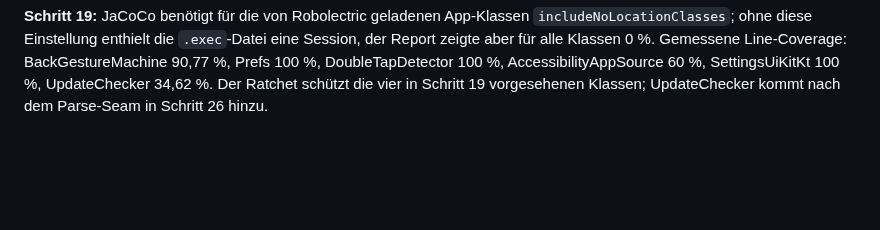
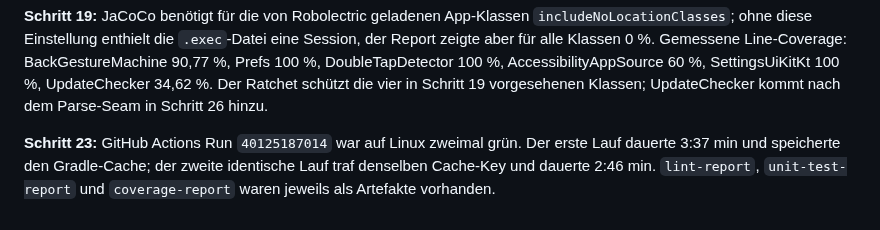
Before and after one commit to denissteinhorst/thor-back-button-hero, a Markdown page: docs/hardening/PROGRESS.md, the part around one of its changes. Rendered like a GitHub page; blank space fills up the shorter version.

Commit message:
docs: mark CI verify step complete
Records two green Linux runs, the Gradle cache hit and all three uploaded reports for step 23.

```diff
--- a/docs/hardening/PROGRESS.md
+++ b/docs/hardening/PROGRESS.md
@@ -117,3 +117,8 @@ der Report zeigte aber für alle Klassen 0 %. Gemessene Line-Coverage: BackGestu
 90,77 %, Prefs 100 %, DoubleTapDetector 100 %, AccessibilityAppSource 60 %, SettingsUiKitKt
 100 %, UpdateChecker 34,62 %. Der Ratchet schützt die vier in Schritt 19 vorgesehenen Klassen;
 UpdateChecker kommt nach dem Parse-Seam in Schritt 26 hinzu.
+
+**Schritt 23:** GitHub Actions Run `40125187014` war auf Linux zweimal grün. Der erste Lauf
+dauerte 3:37 min und speicherte den Gradle-Cache; der zweite identische Lauf traf denselben
+Cache-Key und dauerte 2:46 min. `lint-report`, `unit-test-report` und `coverage-report` waren
+jeweils als Artefakte vorhanden.
```
Also changed, not shown: other parts of docs/hardening/PROGRESS.md (+2 -2 lines).
